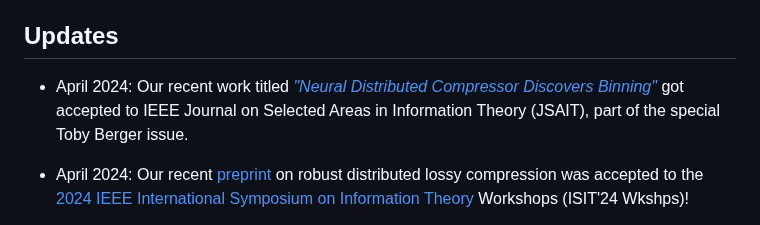
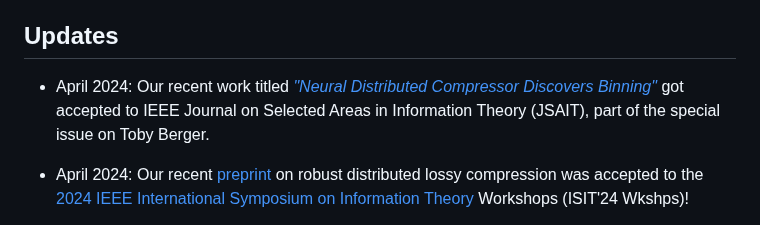
Before and after one commit to ezgimez/ezgimez.github.io, a Markdown page: index.md, the part around the change. Drawn GitHub-style.

```diff
--- a/index.md
+++ b/index.md
@@ -28,7 +28,7 @@ Useful links: [Google Scholar](https://scholar.google.com/citations?hl=en&user=M
 
 ## Updates
 
-* April 2024: Our recent work titled [*"Neural Distributed Compressor Discovers Binning"*](https://arxiv.org/abs/2310.16961) got accepted to IEEE Journal on Selected Areas in Information Theory (JSAIT), part of the special Toby Berger issue.
+* April 2024: Our recent work titled [*"Neural Distributed Compressor Discovers Binning"*](https://arxiv.org/abs/2310.16961) got accepted to IEEE Journal on Selected Areas in Information Theory (JSAIT), part of the special issue on Toby Berger.
 
 
 * April 2024: Our recent [preprint](https://arxiv.org/abs/2403.08411) on robust distributed lossy compression was accepted to the [2024 IEEE International Symposium on Information Theory](https://2024.ieee-isit.org/) Workshops (ISIT'24 Wkshps)!
```
